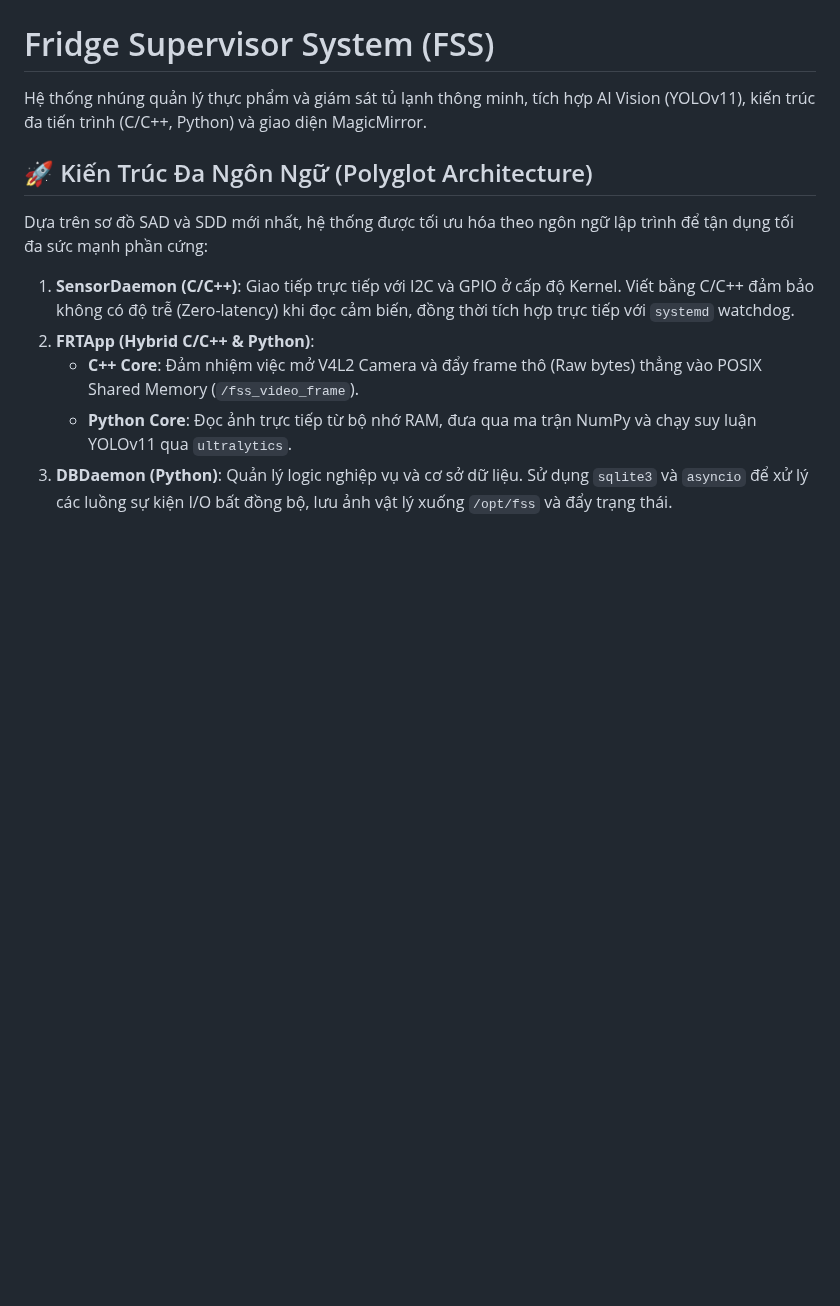
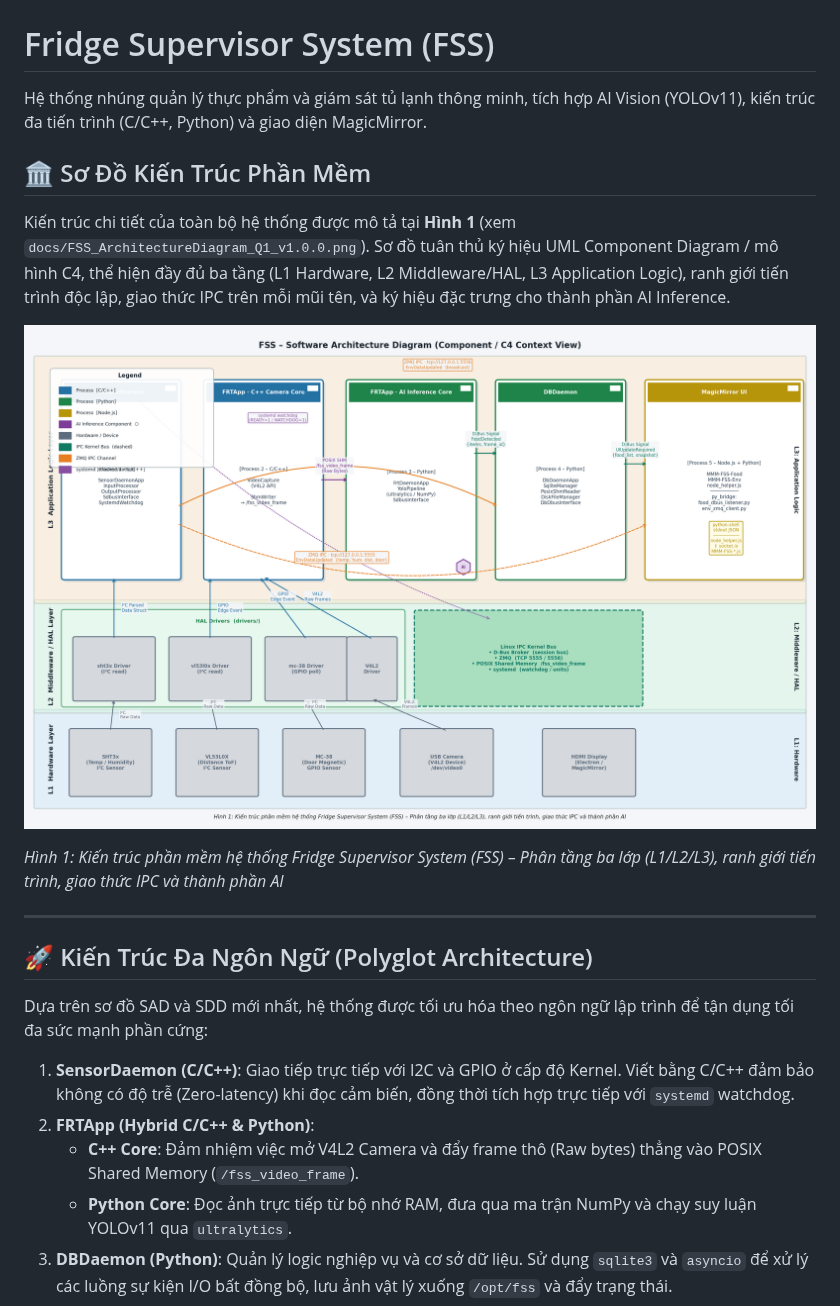
Before and after one commit to BeginnerCoder52/FSS, a Markdown page: README.md, the part around the change. Drawn GitHub-style; pictures changed too: docs/FSS_ArchitectureDiagram_Q1_v1.0.0.png (added); blank space fills up the shorter version.

Commit message:
feat(docs): thêm sơ đồ kiến trúc phần mềm chuẩn Q1 (UML Component / C4)
Agent-Logs-Url: https://github.com/BeginnerCoder52/FSS/sessions/fca080a9-62e9-4ce8-91d5-e5a153d1f77a

Co-authored-by: dien-github <145799386+dien-github@users.noreply.github.com>

```diff
--- a/README.md
+++ b/README.md
@@ -1,6 +1,16 @@
 # Fridge Supervisor System (FSS)
 
 Hệ thống nhúng quản lý thực phẩm và giám sát tủ lạnh thông minh, tích hợp AI Vision (YOLOv11), kiến trúc đa tiến trình (C/C++, Python) và giao diện MagicMirror.
+
+## 🏛️ Sơ Đồ Kiến Trúc Phần Mềm
+
+Kiến trúc chi tiết của toàn bộ hệ thống được mô tả tại **Hình 1** (xem `docs/FSS_ArchitectureDiagram_Q1_v1.0.0.png`). Sơ đồ tuân thủ ký hiệu UML Component Diagram / mô hình C4, thể hiện đầy đủ ba tầng (L1 Hardware, L2 Middleware/HAL, L3 Application Logic), ranh giới tiến trình độc lập, giao thức IPC trên mỗi mũi tên, và ký hiệu đặc trưng cho thành phần AI Inference.
+
+![Hình 1: Kiến trúc phần mềm FSS](docs/FSS_ArchitectureDiagram_Q1_v1.0.0.png)
+
+*Hình 1: Kiến trúc phần mềm hệ thống Fridge Supervisor System (FSS) – Phân tầng ba lớp (L1/L2/L3), ranh giới tiến trình, giao thức IPC và thành phần AI*
+
+---
 
 ## 🚀 Kiến Trúc Đa Ngôn Ngữ (Polyglot Architecture)
 
```
Also changed, not shown: 1 other file.
